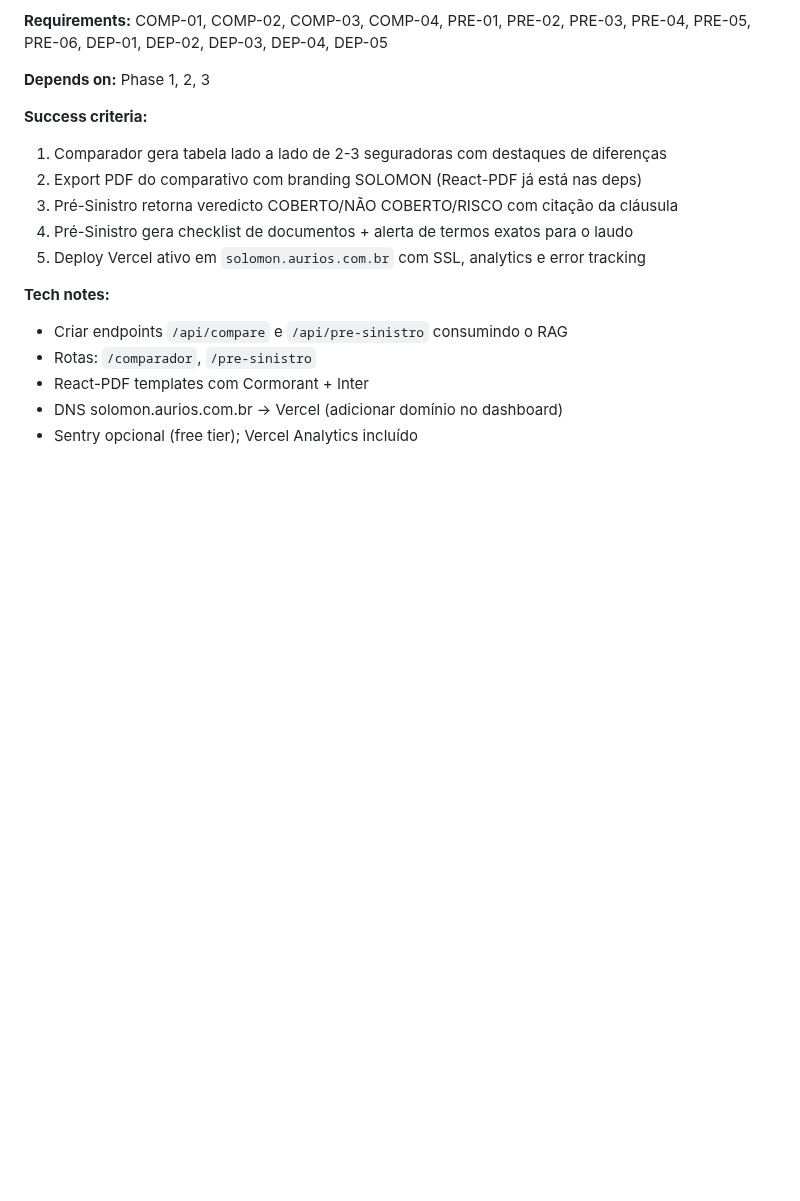
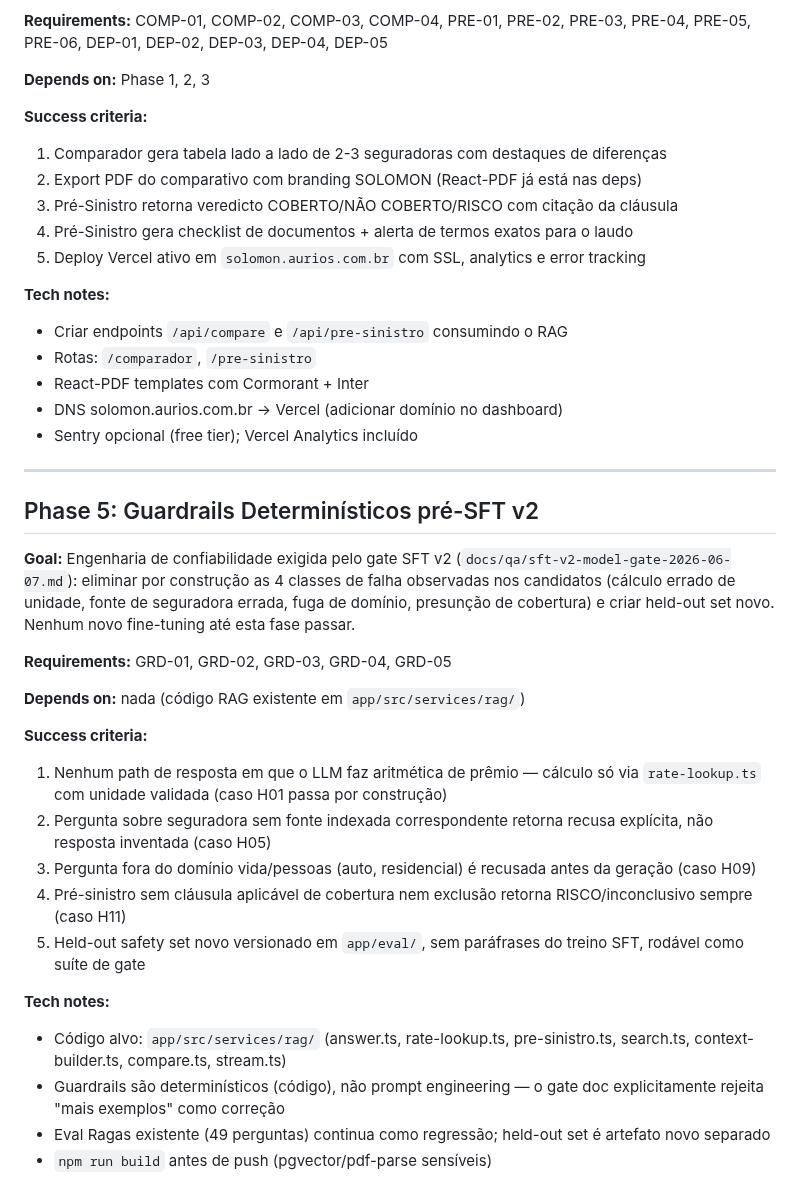
Before and after one commit to RENATOVIEIRA10/SOLOMON-, a Markdown page: .planning/ROADMAP.md, the part around the change. Rendered like a GitHub page; blank space fills up the shorter version.

Commit message:
docs(05): add phase 5 guardrails to roadmap/requirements + context from PRD

```diff
--- a/.planning/ROADMAP.md
+++ b/.planning/ROADMAP.md
@@ -108,3 +108,26 @@ Created: 2026-04-17
 - React-PDF templates com Cormorant + Inter
 - DNS solomon.aurios.com.br → Vercel (adicionar domínio no dashboard)
 - Sentry opcional (free tier); Vercel Analytics incluído
+
+---
+
+## Phase 5: Guardrails Determinísticos pré-SFT v2
+
+**Goal:** Engenharia de confiabilidade exigida pelo gate SFT v2 (`docs/qa/sft-v2-model-gate-2026-06-07.md`): eliminar por construção as 4 classes de falha observadas nos candidatos (cálculo errado de unidade, fonte de seguradora errada, fuga de domínio, presunção de cobertura) e criar held-out set novo. Nenhum novo fine-tuning até esta fase passar.
+
+**Requirements:** GRD-01, GRD-02, GRD-03, GRD-04, GRD-05
+
+**Depends on:** nada (código RAG existente em `app/src/services/rag/`)
+
+**Success criteria:**
+1. Nenhum path de resposta em que o LLM faz aritmética de prêmio — cálculo só via `rate-lookup.ts` com unidade validada (caso H01 passa por construção)
+2. Pergunta sobre seguradora sem fonte indexada correspondente retorna recusa explícita, não resposta inventada (caso H05)
+3. Pergunta fora do domínio vida/pessoas (auto, residencial) é recusada antes da geração (caso H09)
+4. Pré-sinistro sem cláusula aplicável de cobertura nem exclusão retorna RISCO/inconclusivo sempre (caso H11)
+5. Held-out safety set novo versionado em `app/eval/`, sem paráfrases do treino SFT, rodável como suíte de gate
+
+**Tech notes:**
+- Código alvo: `app/src/services/rag/` (answer.ts, rate-lookup.ts, pre-sinistro.ts, search.ts, context-builder.ts, compare.ts, stream.ts)
+- Guardrails são determinísticos (código), não prompt engineering — o gate doc explicitamente rejeita "mais exemplos" como correção
+- Eval Ragas existente (49 perguntas) continua como regressão; held-out set é artefato novo separado
+- `npm run build` antes de push (pgvector/pdf-parse sensíveis)
```
Also changed, not shown: .planning/REQUIREMENTS.md (+12 -0 lines), 1 other file.
